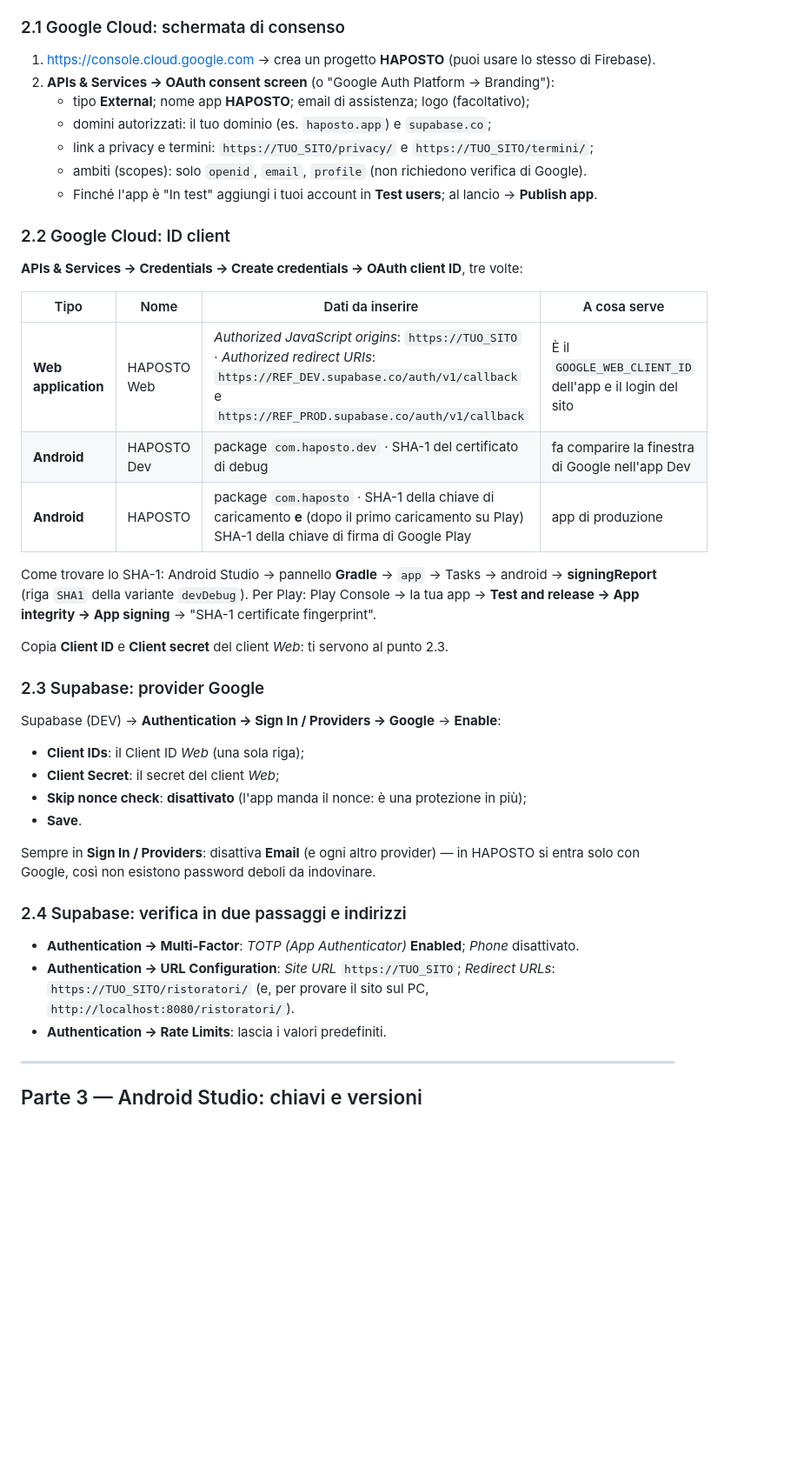
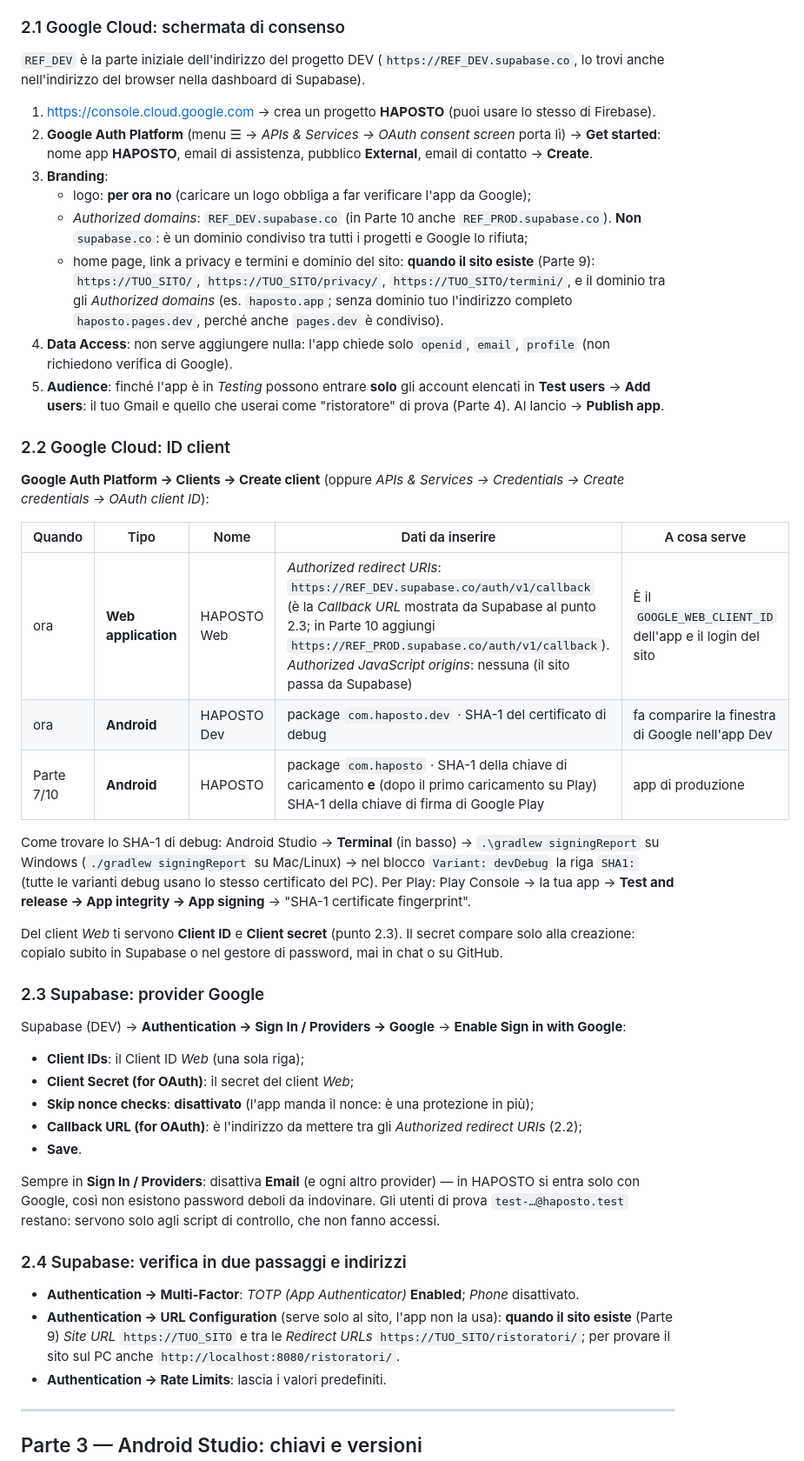
Before and after one commit to paolomarchionetti-glitch/haposto, a Markdown page: docs/HAPOSTO_GUIDA_CONFIGURAZIONE_COMPLETA.md, the part around one of its changes. Shown at 87% size. GitHub-like rendering; blank space fills up the shorter version.

Commit message:
Guida configurazione, Parte 2: dominio autorizzato corretto e passi senza sito
- Google rifiuta "supabase.co" tra gli Authorized domains: è nella Public
  Suffix List (dominio condiviso da tutti i progetti). Serve
  REF_DEV.supabase.co (e REF_PROD.supabase.co in Parte 10); lo stesso vale
  per pages.dev, quindi senza dominio proprio va l'indirizzo completo.
- Menu aggiornati a Google Auth Platform (Get started, Branding, Data Access,
  Audience, Clients) e ai nomi dei campi del provider Google in Supabase.
- Il sito non esiste ancora a questo punto: link legali, dominio del sito e
  URL Configuration di Supabase rimandati alla Parte 9; niente Authorized
  JavaScript origins (il sito accede passando dal callback di Supabase).
- Logo sconsigliato per ora (obbliga alla verifica di Google); test users:
  anche l'account "ristoratore" della Parte 4.
- Client Android di produzione rimandato a quando esiste la chiave di
  caricamento; SHA-1 di debug con gradlew signingReport dal Terminal.
- Parte 10: il redirect di produzione va aggiunto lì (prima era dato per
  già presente).

Co-Authored-By: Claude Opus 5.5 <noreply@anthropic.com>
Claude-Session: https://claude.ai/code/session_017Ezm6wtDMt3wTKeefoyCXw

```diff
--- a/docs/HAPOSTO_GUIDA_CONFIGURAZIONE_COMPLETA.md
+++ b/docs/HAPOSTO_GUIDA_CONFIGURAZIONE_COMPLETA.md
@@ -79,47 +79,65 @@ anche chi ruba l'account Google di un ristoratore non può pubblicare nulla.
 
 ### 2.1 Google Cloud: schermata di consenso
 
+`REF_DEV` è la parte iniziale dell'indirizzo del progetto DEV (`https://REF_DEV.supabase.co`,
+lo trovi anche nell'indirizzo del browser nella dashboard di Supabase).
+
 1. <https://console.cloud.google.com> → crea un progetto **HAPOSTO** (puoi usare lo stesso di Firebase).
-2. **APIs & Services → OAuth consent screen** (o "Google Auth Platform → Branding"):
-   - tipo **External**; nome app **HAPOSTO**; email di assistenza; logo (facoltativo);
-   - domini autorizzati: il tuo dominio (es. `haposto.app`) e `supabase.co`;
-   - link a privacy e termini: `https://TUO_SITO/privacy/` e `https://TUO_SITO/termini/`;
-   - ambiti (scopes): solo `openid`, `email`, `profile` (non richiedono verifica di Google).
-   - Finché l'app è "In test" aggiungi i tuoi account in **Test users**; al lancio → **Publish app**.
+2. **Google Auth Platform** (menu ☰ → *APIs & Services → OAuth consent screen* porta lì) → **Get started**:
+   nome app **HAPOSTO**, email di assistenza, pubblico **External**, email di contatto → **Create**.
+3. **Branding**:
+   - logo: **per ora no** (caricare un logo obbliga a far verificare l'app da Google);
+   - *Authorized domains*: `REF_DEV.supabase.co` (in Parte 10 anche `REF_PROD.supabase.co`).
+     **Non** `supabase.co`: è un dominio condiviso tra tutti i progetti e Google lo rifiuta;
+   - home page, link a privacy e termini e dominio del sito: **quando il sito esiste** (Parte 9):
+     `https://TUO_SITO/`, `https://TUO_SITO/privacy/`, `https://TUO_SITO/termini/`, e il dominio tra
+     gli *Authorized domains* (es. `haposto.app`; senza dominio tuo l'indirizzo completo
+     `haposto.pages.dev`, perché anche `pages.dev` è condiviso).
+4. **Data Access**: non serve aggiungere nulla: l'app chiede solo `openid`, `email`, `profile`
+   (non richiedono verifica di Google).
+5. **Audience**: finché l'app è in *Testing* possono entrare **solo** gli account elencati in
+   **Test users** → **Add users**: il tuo Gmail e quello che userai come "ristoratore" di prova
+   (Parte 4). Al lancio → **Publish app**.
 
 ### 2.2 Google Cloud: ID client
 
-**APIs & Services → Credentials → Create credentials → OAuth client ID**, tre volte:
+**Google Auth Platform → Clients → Create client** (oppure *APIs & Services → Credentials →
+Create credentials → OAuth client ID*):
 
-| Tipo | Nome | Dati da inserire | A cosa serve |
-|---|---|---|---|
-| **Web application** | HAPOSTO Web | *Authorized JavaScript origins*: `https://TUO_SITO` · *Authorized redirect URIs*: `https://REF_DEV.supabase.co/auth/v1/callback` e `https://REF_PROD.supabase.co/auth/v1/callback` | È il `GOOGLE_WEB_CLIENT_ID` dell'app e il login del sito |
-| **Android** | HAPOSTO Dev | package `com.haposto.dev` · SHA-1 del certificato di debug | fa comparire la finestra di Google nell'app Dev |
-| **Android** | HAPOSTO | package `com.haposto` · SHA-1 della chiave di caricamento **e** (dopo il primo caricamento su Play) SHA-1 della chiave di firma di Google Play | app di produzione |
+| Quando | Tipo | Nome | Dati da inserire | A cosa serve |
+|---|---|---|---|---|
+| ora | **Web application** | HAPOSTO Web | *Authorized redirect URIs*: `https://REF_DEV.supabase.co/auth/v1/callback` (è la *Callback URL* mostrata da Supabase al punto 2.3; in Parte 10 aggiungi `https://REF_PROD.supabase.co/auth/v1/callback`). *Authorized JavaScript origins*: nessuna (il sito passa da Supabase) | È il `GOOGLE_WEB_CLIENT_ID` dell'app e il login del sito |
+| ora | **Android** | HAPOSTO Dev | package `com.haposto.dev` · SHA-1 del certificato di debug | fa comparire la finestra di Google nell'app Dev |
+| Parte 7/10 | **Android** | HAPOSTO | package `com.haposto` · SHA-1 della chiave di caricamento **e** (dopo il primo caricamento su Play) SHA-1 della chiave di firma di Google Play | app di produzione |
 
-Come trovare lo SHA-1: Android Studio → pannello **Gradle** → `app` → Tasks → android →
-**signingReport** (riga `SHA1` della variante `devDebug`). Per Play: Play Console → la tua app →
+Come trovare lo SHA-1 di debug: Android Studio → **Terminal** (in basso) → `.\gradlew signingReport`
+su Windows (`./gradlew signingReport` su Mac/Linux) → nel blocco `Variant: devDebug` la riga `SHA1:`
+(tutte le varianti debug usano lo stesso certificato del PC). Per Play: Play Console → la tua app →
 **Test and release → App integrity → App signing** → "SHA-1 certificate fingerprint".
 
-Copia **Client ID** e **Client secret** del client *Web*: ti servono al punto 2.3.
+Del client *Web* ti servono **Client ID** e **Client secret** (punto 2.3). Il secret compare solo
+alla creazione: copialo subito in Supabase o nel gestore di password, mai in chat o su GitHub.
 
 ### 2.3 Supabase: provider Google
 
-Supabase (DEV) → **Authentication → Sign In / Providers → Google** → **Enable**:
+Supabase (DEV) → **Authentication → Sign In / Providers → Google** → **Enable Sign in with Google**:
 
 - **Client IDs**: il Client ID *Web* (una sola riga);
-- **Client Secret**: il secret del client *Web*;
-- **Skip nonce check**: **disattivato** (l'app manda il nonce: è una protezione in più);
+- **Client Secret (for OAuth)**: il secret del client *Web*;
+- **Skip nonce checks**: **disattivato** (l'app manda il nonce: è una protezione in più);
+- **Callback URL (for OAuth)**: è l'indirizzo da mettere tra gli *Authorized redirect URIs* (2.2);
 - **Save**.
 
 Sempre in **Sign In / Providers**: disattiva **Email** (e ogni altro provider) — in HAPOSTO si
-entra solo con Google, così non esistono password deboli da indovinare.
+entra solo con Google, così non esistono password deboli da indovinare. Gli utenti di prova
+`test-…@haposto.test` restano: servono solo agli script di controllo, che non fanno accessi.
 
 ### 2.4 Supabase: verifica in due passaggi e indirizzi
 
 - **Authentication → Multi-Factor**: *TOTP (App Authenticator)* **Enabled**; *Phone* disattivato.
-- **Authentication → URL Configuration**: *Site URL* `https://TUO_SITO`; *Redirect URLs*:
-  `https://TUO_SITO/ristoratori/` (e, per provare il sito sul PC, `http://localhost:8080/ristoratori/`).
+- **Authentication → URL Configuration** (serve solo al sito, l'app non la usa): **quando il sito
+  esiste** (Parte 9) *Site URL* `https://TUO_SITO` e tra le *Redirect URLs*
+  `https://TUO_SITO/ristoratori/`; per provare il sito sul PC anche `http://localhost:8080/ristoratori/`.
 - **Authentication → Rate Limits**: lascia i valori predefiniti.
 
 ---
```
Also changed, not shown: other parts of docs/HAPOSTO_GUIDA_CONFIGURAZIONE_COMPLETA.md (+3 -2 lines).
